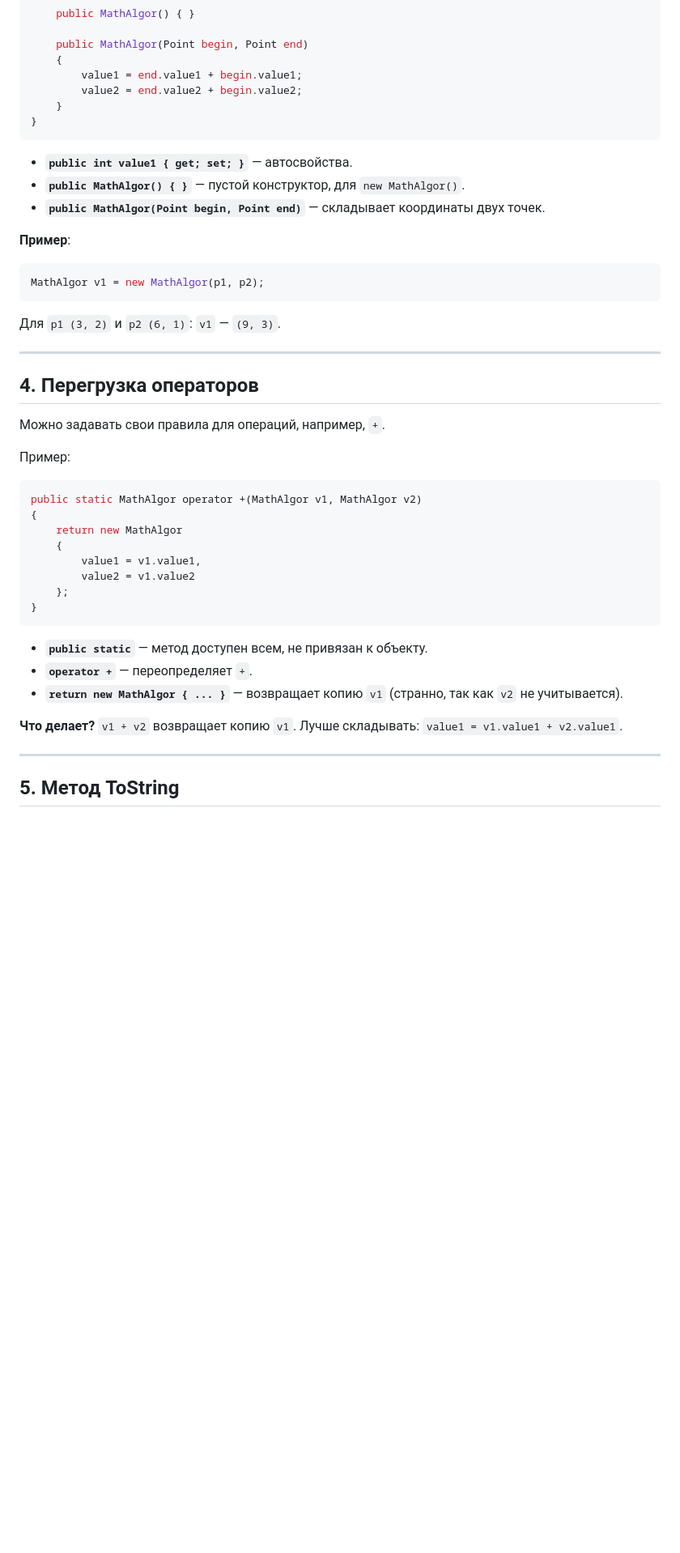
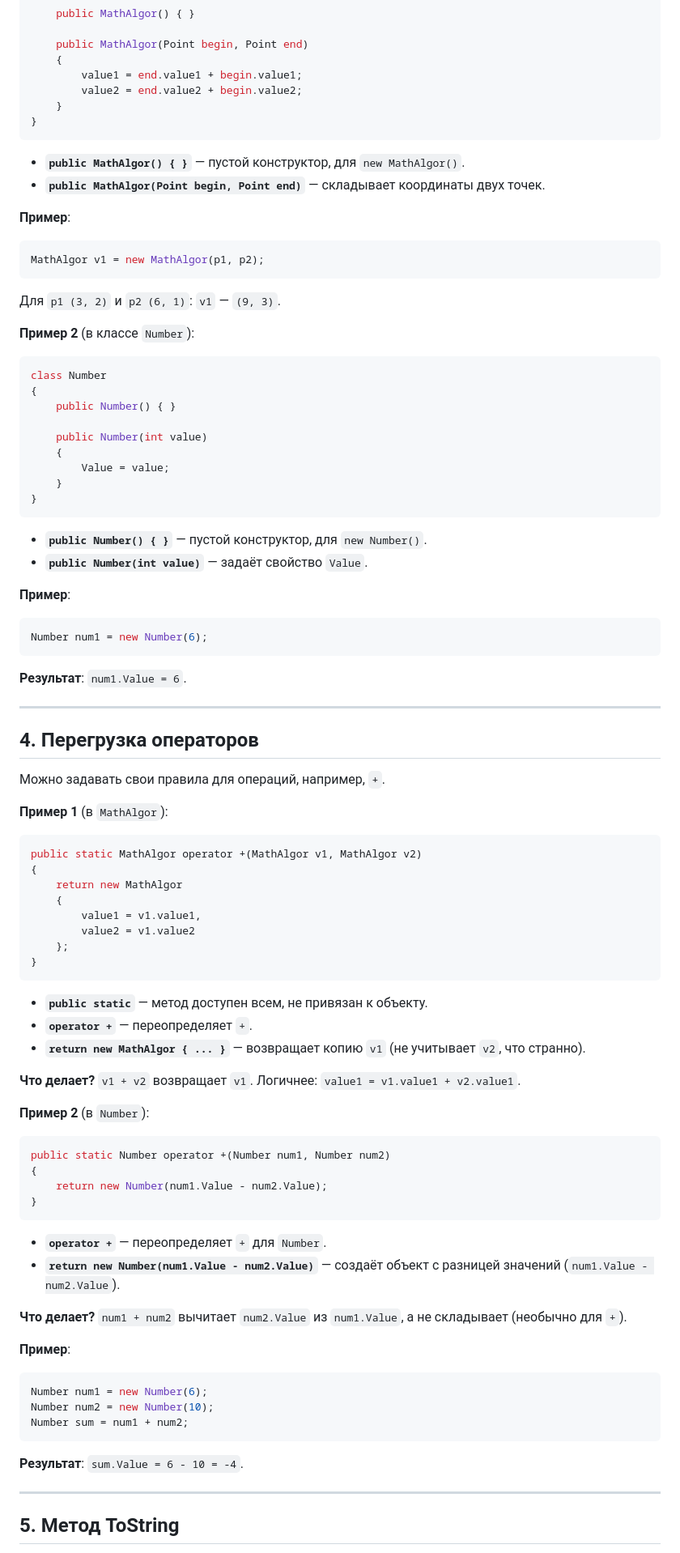
Before and after one commit to Endermanik13/top, a Markdown page: C#/28.04.2025.md, the part around one of its changes. Shown at 81% size. Rendered like a GitHub page; blank space fills up the shorter version.

````diff
--- a/C#/28.04.2025.md
+++ b/C#/28.04.2025.md
@@ -59,7 +81,6 @@ class MathAlgor
     }
 }
 ```
-- **`public int value1 { get; set; }`** — автосвойства.
 - **`public MathAlgor() { }`** — пустой конструктор, для `new MathAlgor()`.
 - **`public MathAlgor(Point begin, Point end)`** — складывает координаты двух точек.
 
@@ -69,13 +90,34 @@ MathAlgor v1 = new MathAlgor(p1, p2);
 ```
 Для `p1 (3, 2)` и `p2 (6, 1)`: `v1` — `(9, 3)`.
 
+**Пример 2** (в классе `Number`):
+```csharp
+class Number
+{
+    public Number() { }
+
+    public Number(int value)
+    {
+        Value = value;
+    }
+}
+```
+- **`public Number() { }`** — пустой конструктор, для `new Number()`.
+- **`public Number(int value)`** — задаёт свойство `Value`.
+
+**Пример**:
+```csharp
+Number num1 = new Number(6);
+```
+**Результат**: `num1.Value = 6`.
+
 ---
 
 ## 4. Перегрузка операторов
 
 Можно задавать свои правила для операций, например, `+`.
 
-Пример:
+**Пример 1** (в `MathAlgor`):
 ```csharp
 public static MathAlgor operator +(MathAlgor v1, MathAlgor v2)
 {
@@ -88,9 +130,29 @@ public static MathAlgor operator +(MathAlgor v1, MathAlgor v2)
 ```
 - **`public static`** — метод доступен всем, не привязан к объекту.
 - **`operator +`** — переопределяет `+`.
-- **`return new MathAlgor { ... }`** — возвращает копию `v1` (странно, так как `v2` не учитывается).
+- **`return new MathAlgor { ... }`** — возвращает копию `v1` (не учитывает `v2`, что странно).
 
-**Что делает?** `v1 + v2` возвращает копию `v1`. Лучше складывать: `value1 = v1.value1 + v2.value1`.
+**Что делает?** `v1 + v2` возвращает `v1`. Логичнее: `value1 = v1.value1 + v2.value1`.
+
+**Пример 2** (в `Number`):
+```csharp
+public static Number operator +(Number num1, Number num2)
+{
+    return new Number(num1.Value - num2.Value);
+}
+```
+- **`operator +`** — переопределяет `+` для `Number`.
+- **`return new Number(num1.Value - num2.Value)`** — создаёт объект с разницей значений (`num1.Value - num2.Value`).
+
+**Что делает?** `num1 + num2` вычитает `num2.Value` из `num1.Value`, а не складывает (необычно для `+`).
+
+**Пример**:
+```csharp
+Number num1 = new Number(6);
+Number num2 = new Number(10);
+Number sum = num1 + num2;
+```
+**Результат**: `sum.Value = 6 - 10 = -4`.
 
 ---
 
````
Also changed, not shown: other parts of C#/28.04.2025.md (+59 -11 lines).
